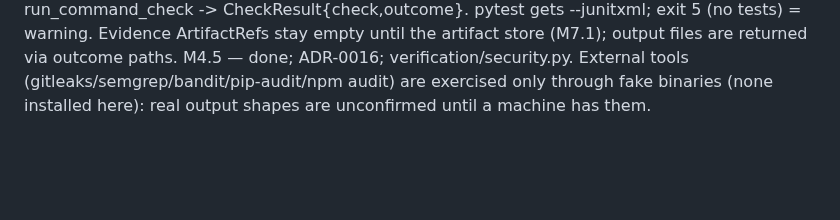
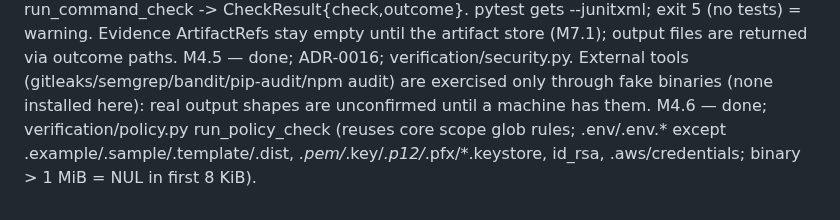
Before and after one commit to tanmoy162111/AIX, a Markdown page: docs/playbook/PROGRESS.md, the part around one of its changes. Drawn GitHub-style; blank space fills up the shorter version.

Commit message:
docs(progress): tick M4.6
Co-Authored-By: Claude Sonnet 5 <noreply@anthropic.com>

```diff
--- a/docs/playbook/PROGRESS.md
+++ b/docs/playbook/PROGRESS.md
@@ -193,3 +193,4 @@ M4.2 — done; verification/runner.py run_command (own anyio runner: contract fo
 M4.3 — done; verification/parsers.py, ParseError on malformed input; junit rejects DTD/entities; gitleaks findings drop the secret text; pip-audit has no severity so every vuln is `high` (conservative; baseline M4.7 protects pre-existing ones).
 M4.4 — done; verification/checks.py run_command_check -> CheckResult{check,outcome}. pytest gets --junitxml; exit 5 (no tests) = warning. Evidence ArtifactRefs stay empty until the artifact store (M7.1); output files are returned via outcome paths.
 M4.5 — done; ADR-0016; verification/security.py. External tools (gitleaks/semgrep/bandit/pip-audit/npm audit) are exercised only through fake binaries (none installed here): real output shapes are unconfirmed until a machine has them.
+M4.6 — done; verification/policy.py run_policy_check (reuses core scope glob rules; .env/.env.* except .example/.sample/.template/.dist, *.pem/*.key/*.p12/*.pfx/*.keystore, id_rsa, .aws/credentials; binary > 1 MiB = NUL in first 8 KiB).
```
Also changed, not shown: other parts of docs/playbook/PROGRESS.md (+1 -1 lines).
